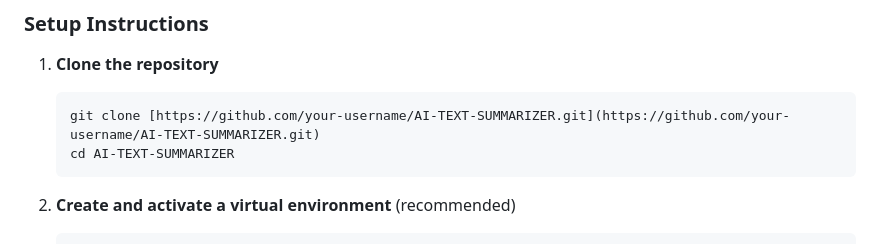
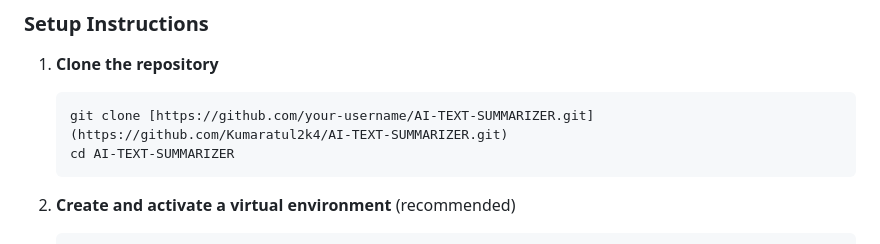
Before and after one commit to Kumaratul2k4/AI-TEXT-SUMMARIZER, a Markdown page: README.md, the part around the change. Drawn GitHub-style.

````diff
--- a/README.md
+++ b/README.md
@@ -45,7 +45,7 @@ Follow these steps to run the application on your local machine.
 
 1.  **Clone the repository**
     ```bash
-    git clone [https://github.com/your-username/AI-TEXT-SUMMARIZER.git](https://github.com/your-username/AI-TEXT-SUMMARIZER.git)
+    git clone [https://github.com/your-username/AI-TEXT-SUMMARIZER.git](https://github.com/Kumaratul2k4/AI-TEXT-SUMMARIZER.git)
     cd AI-TEXT-SUMMARIZER
     ```
 
````
